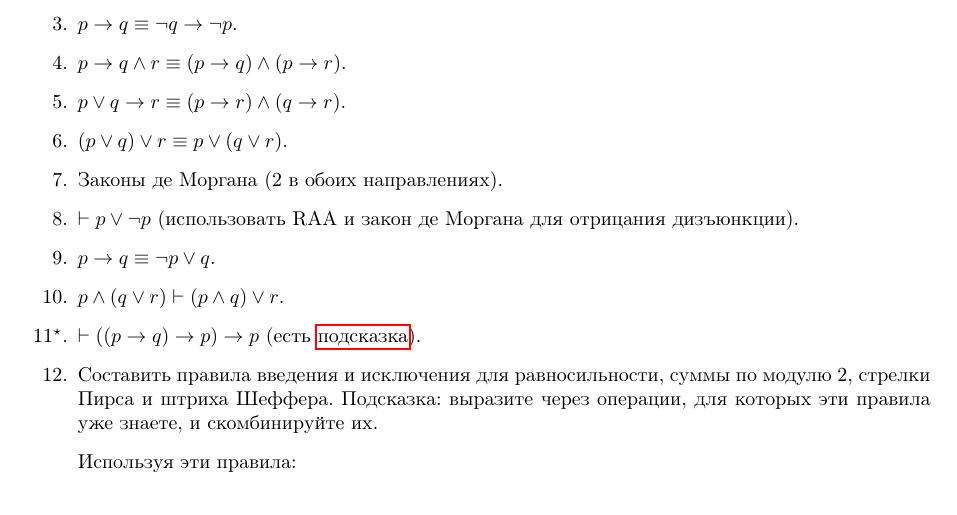
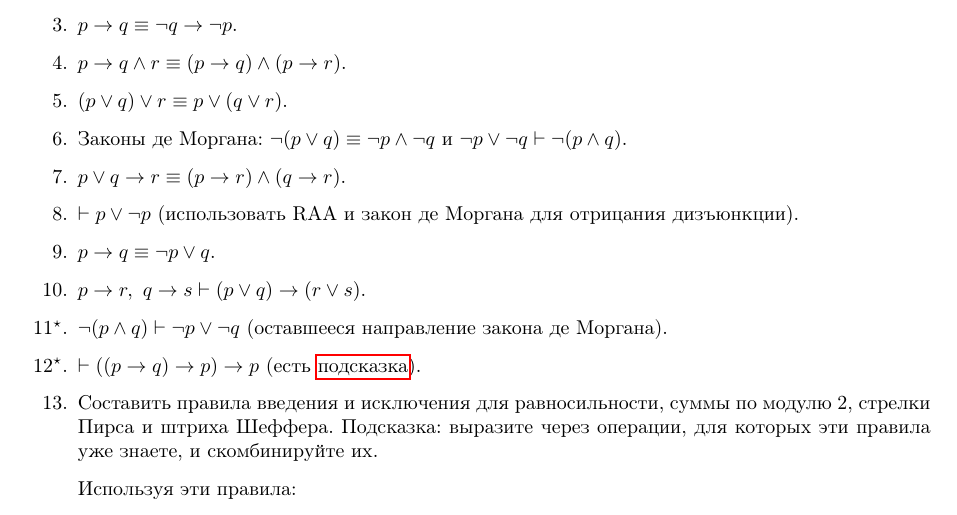
Before and after one commit to alexeyr/miet-logic-course, a LaTeX document (домашние_задания.tex): part of page 3 of 6, cut so that both start at the same text. Compiled offline with pdfLaTeX.

Commit message:
Обновить задания по натуральной дедукции и выделить сложный закон де Моргана

```diff
--- a/домашние_задания.tex
+++ b/домашние_задания.tex
@@ -117,12 +117,13 @@
     \item $p \vdash \neg \neg p$.
     \item $p \to q \equiv \neg q \to \neg p$.
     \item $p \to q \land r \equiv (p \to q) \land (p \to r)$.
+    \item $(p \lor q) \lor r \equiv p \lor (q \lor r)$.
+    \item Законы де Моргана: $\neg(p \lor q) \equiv \neg p \land \neg q$ и $\neg p \lor \neg q \vdash \neg(p \land q)$.
     \item $p \lor q \to r \equiv (p \to r) \land (q \to r)$.
-    \item $(p \lor q) \lor r \equiv p \lor (q \lor r)$.
-    \item Законы де Моргана (2 в обоих направлениях).
     \item $\vdash p \lor \neg p$ (использовать RAA и закон де Моргана для отрицания дизъюнкции).
     \item \label{to_equiv} $p \to q \equiv \neg p \lor q$.
-    \item $p \land (q \lor r) \vdash (p \land q) \lor r$.
+    \item $p \to r,\ q \to s \vdash (p \lor q) \to (r \lor s)$.
+    \itemhard $\neg(p \land q) \vdash \neg p \lor \neg q$ (оставшееся направление закона де Моргана).
     \itemhard \label{h21} $\vdash ((p \to q) \to p) \to p$ (есть \hyperref[hints]{подсказка}).
     \item \label{rules2} Составить правила введения и исключения для равносильности, суммы по модулю 2, стрелки Пирса и штриха Шеффера. Подсказка: выразите через операции, для которых эти правила уже знаете, и скомбинируйте их.
     \item[] Используя эти правила:
```
Also changed, not shown: домашние_задания.pdf.
